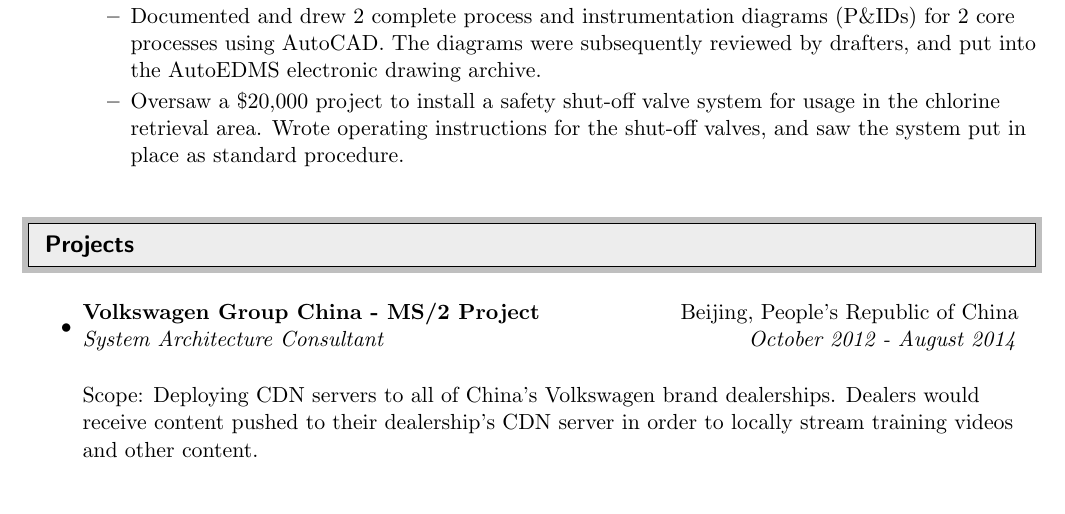
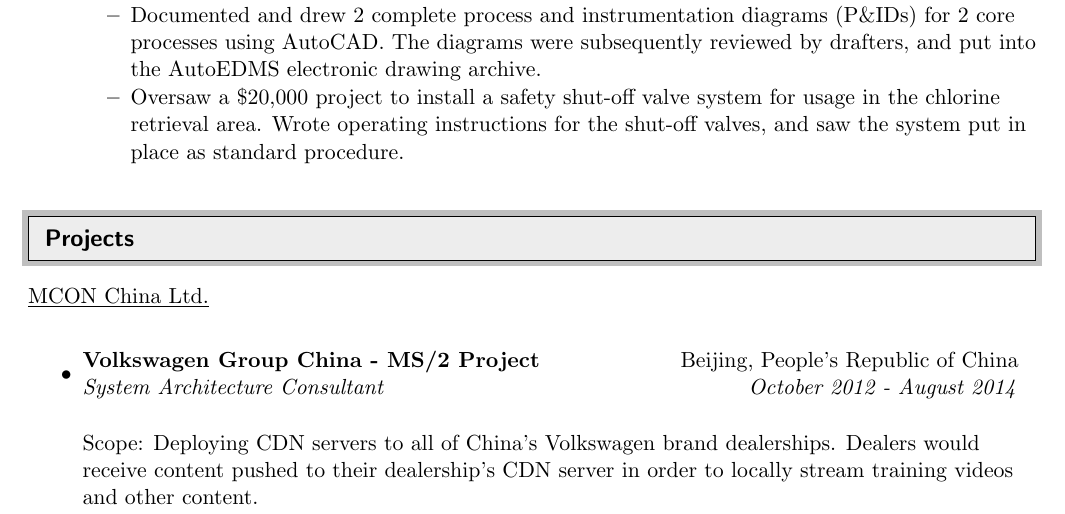
Before and after one commit to sc250024/scott-crooks-resume, a LaTeX CV (Long_Form/JSHC_Long_Form_CV.tex): part of page 3 of 5, cut so that both start at the same text. Compiled offline with pdfLaTeX.

Commit message:
Changed to Long Form and new .gitignore 20150615

```diff
--- a/Long_Form/JSHC_Long_Form_CV.tex
+++ b/Long_Form/JSHC_Long_Form_CV.tex
@@ -219,6 +219,10 @@
 %%%%%%%%%%%%%%%%%%%%%%%%%%%%%%
 \resheading{Projects}
 %%%%%%%%%%%%%%%%%%%%%%%%%%%%%%
+
+\underline{MCON China Ltd.}
+\linebreak
+
 \begin{itemize}
 	\item
 		\ressubheading{Volkswagen Group China - MS/2 Project}{Beijing, People's Republic of China}{System Architecture Consultant}{October 2012 - August 2014}
```
Also changed, not shown: Long_Form/JSHC_Long_Form_CV.pdf, 1 other file. Lines whose indentation alone changed are shown as unchanged.
